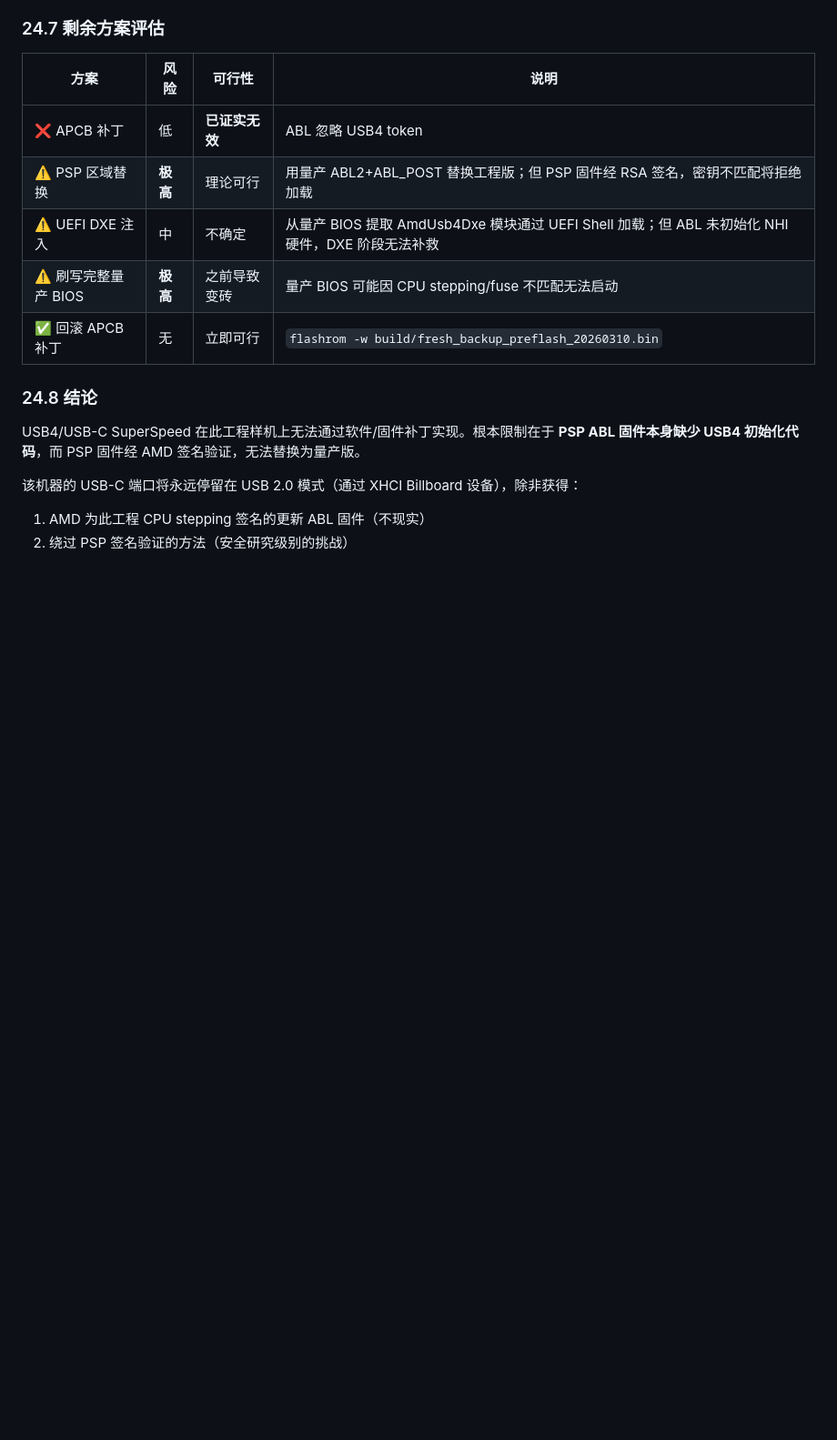
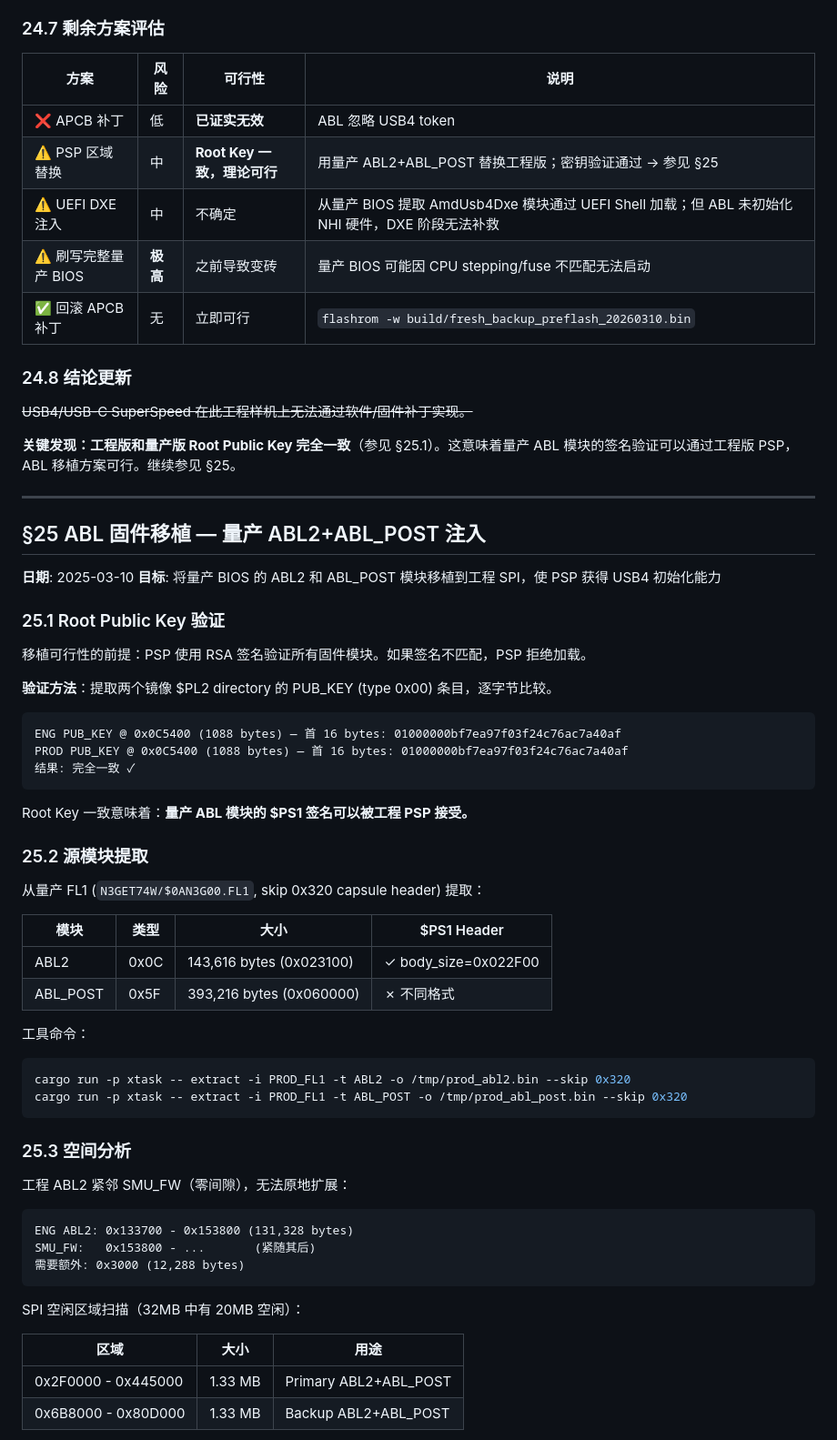
Before and after one commit to Tinnci/21D2CT01WW-acpi-fixup, a Markdown page: docs/usb4_analysis.md, the part around one of its changes. Shown at 91% size. GitHub-like rendering; blank space fills up the shorter version.

````diff
--- a/docs/usb4_analysis.md
+++ b/docs/usb4_analysis.md
@@ -2666,15 +2666,66 @@ APCB 补丁本身是正确的（校验和有效、字节存活、ABL 未回退
 | 方案 | 风险 | 可行性 | 说明 |
 |------|------|--------|------|
 | ❌ APCB 补丁 | 低 | **已证实无效** | ABL 忽略 USB4 token |
-| ⚠️ PSP 区域替换 | **极高** | 理论可行 | 用量产 ABL2+ABL_POST 替换工程版；但 PSP 固件经 RSA 签名，密钥不匹配将拒绝加载 |
+| ⚠️ PSP 区域替换 | 中 | **Root Key 一致，理论可行** | 用量产 ABL2+ABL_POST 替换工程版；密钥验证通过 → 参见 §25 |
 | ⚠️ UEFI DXE 注入 | 中 | 不确定 | 从量产 BIOS 提取 AmdUsb4Dxe 模块通过 UEFI Shell 加载；但 ABL 未初始化 NHI 硬件，DXE 阶段无法补救 |
 | ⚠️ 刷写完整量产 BIOS | **极高** | 之前导致变砖 | 量产 BIOS 可能因 CPU stepping/fuse 不匹配无法启动 |
 | ✅ 回滚 APCB 补丁 | 无 | 立即可行 | `flashrom -w build/fresh_backup_preflash_20260310.bin` |
 
-### 24.8 结论
-
-USB4/USB-C SuperSpeed 在此工程样机上无法通过软件/固件补丁实现。根本限制在于 **PSP ABL 固件本身缺少 USB4 初始化代码**，而 PSP 固件经 AMD 签名验证，无法替换为量产版。
-
-该机器的 USB-C 端口将永远停留在 USB 2.0 模式（通过 XHCI Billboard 设备），除非获得：
-1. AMD 为此工程 CPU stepping 签名的更新 ABL 固件（不现实）
-2. 绕过 PSP 签名验证的方法（安全研究级别的挑战）
+### 24.8 结论更新
+
+~~USB4/USB-C SuperSpeed 在此工程样机上无法通过软件/固件补丁实现。~~
+
+**关键发现：工程版和量产版 Root Public Key 完全一致**（参见 §25.1）。这意味着量产 ABL 模块的签名验证可以通过工程版 PSP，ABL 移植方案可行。继续参见 §25。
+
+---
+
+## §25 ABL 固件移植 — 量产 ABL2+ABL_POST 注入
+
+**日期**: 2025-03-10
+**目标**: 将量产 BIOS 的 ABL2 和 ABL_POST 模块移植到工程 SPI，使 PSP 获得 USB4 初始化能力
+
+### 25.1 Root Public Key 验证
+
+移植可行性的前提：PSP 使用 RSA 签名验证所有固件模块。如果签名不匹配，PSP 拒绝加载。
+
+**验证方法**：提取两个镜像 $PL2 directory 的 PUB_KEY (type 0x00) 条目，逐字节比较。
+
+```
+ENG PUB_KEY @ 0x0C5400 (1088 bytes) — 首 16 bytes: 01000000bf7ea97f03f24c76ac7a40af
+PROD PUB_KEY @ 0x0C5400 (1088 bytes) — 首 16 bytes: 01000000bf7ea97f03f24c76ac7a40af
+结果: 完全一致 ✓
+```
+
+Root Key 一致意味着：**量产 ABL 模块的 $PS1 签名可以被工程 PSP 接受。**
+
+### 25.2 源模块提取
+
+从量产 FL1 (`N3GET74W/$0AN3G00.FL1`, skip 0x320 capsule header) 提取：
+
+| 模块 | 类型 | 大小 | $PS1 Header |
+|------|------|------|-------------|
+| ABL2 | 0x0C | 143,616 bytes (0x023100) | ✓ body_size=0x022F00 |
+| ABL_POST | 0x5F | 393,216 bytes (0x060000) | ✗ 不同格式 |
+
+工具命令：
+```bash
+cargo run -p xtask -- extract -i PROD_FL1 -t ABL2 -o /tmp/prod_abl2.bin --skip 0x320
+cargo run -p xtask -- extract -i PROD_FL1 -t ABL_POST -o /tmp/prod_abl_post.bin --skip 0x320
+```
+
+### 25.3 空间分析
+
+工程 ABL2 紧邻 SMU_FW（零间隙），无法原地扩展：
+```
+ENG ABL2: 0x133700 - 0x153800 (131,328 bytes)
+SMU_FW:   0x153800 - ...       (紧随其后)
+需要额外: 0x3000 (12,288 bytes)
+```
+
+SPI 空闲区域扫描（32MB 中有 20MB 空闲）：
+
+| 区域 | 大小 | 用途 |
+|------|------|------|
+| 0x2F0000 - 0x445000 | 1.33 MB | Primary ABL2+ABL_POST |
+| 0x6B8000 - 0x80D000 | 1.33 MB | Backup ABL2+ABL_POST |
+
````
Also changed, not shown: other parts of docs/usb4_analysis.md (+112 -0 lines).
